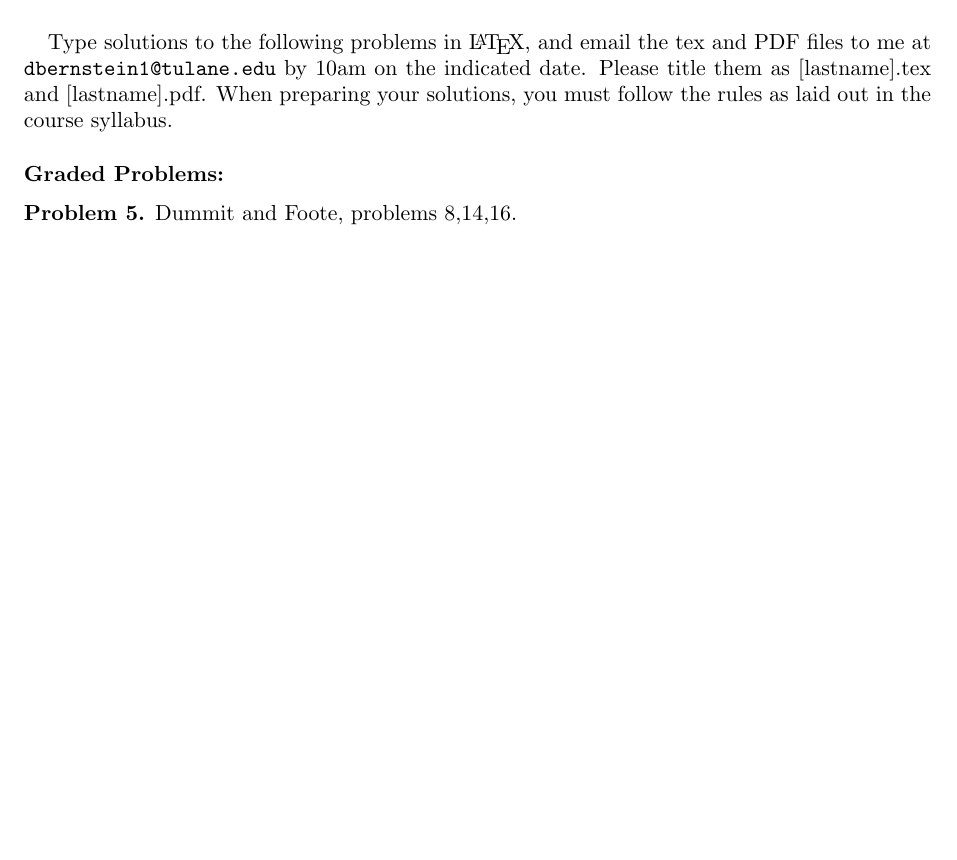
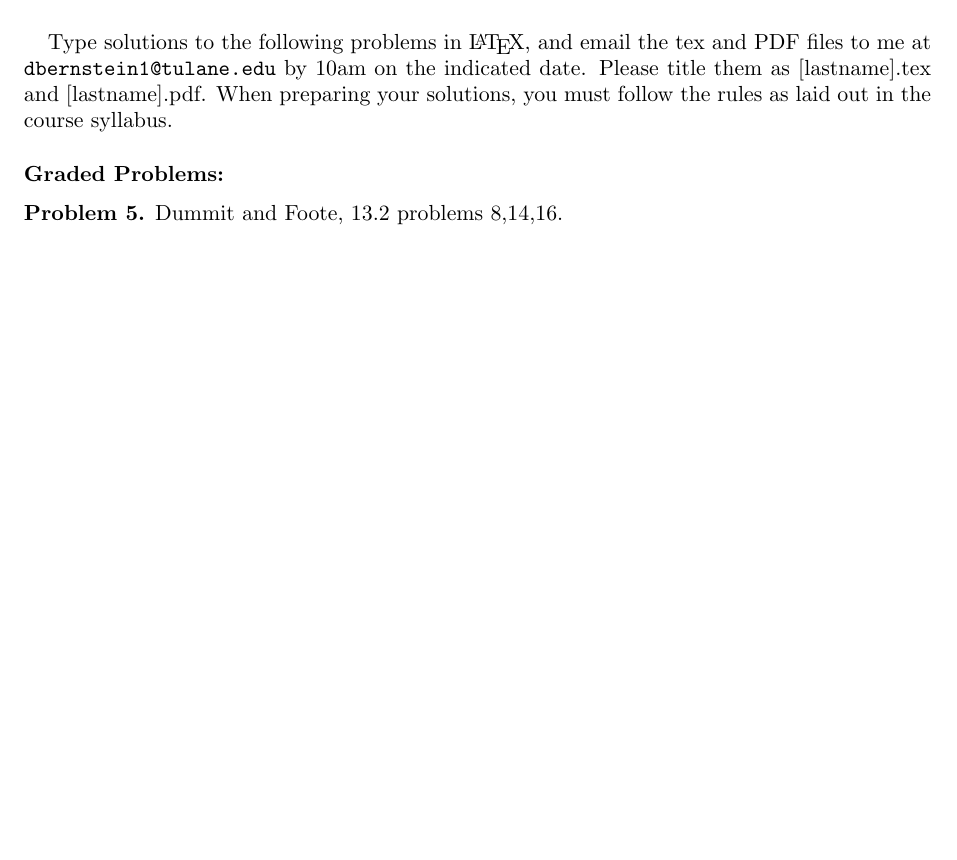
Before and after one commit to dibernstein/dibernstein.github.io, a LaTeX problem sheet (teaching/hw/hw8.tex): part of the page, cut so that both start at the same text, the shorter picture padded with empty space. Compiled offline with pdfLaTeX.

Commit message:
sync website

```diff
--- a/teaching/hw/hw8.tex
+++ b/teaching/hw/hw8.tex
@@ -100,7 +100,7 @@ When preparing your solutions, you must follow the rules as laid out in the cour
 \noindent {\bf Graded Problems:}
 
 \begin{pr}
-    Dummit and Foote, problems 8,14,16.
+    Dummit and Foote, 13.2 problems 8,14,16.
 \end{pr}
 
 
```
Also changed, not shown: teaching/hw/hw8.pdf.
